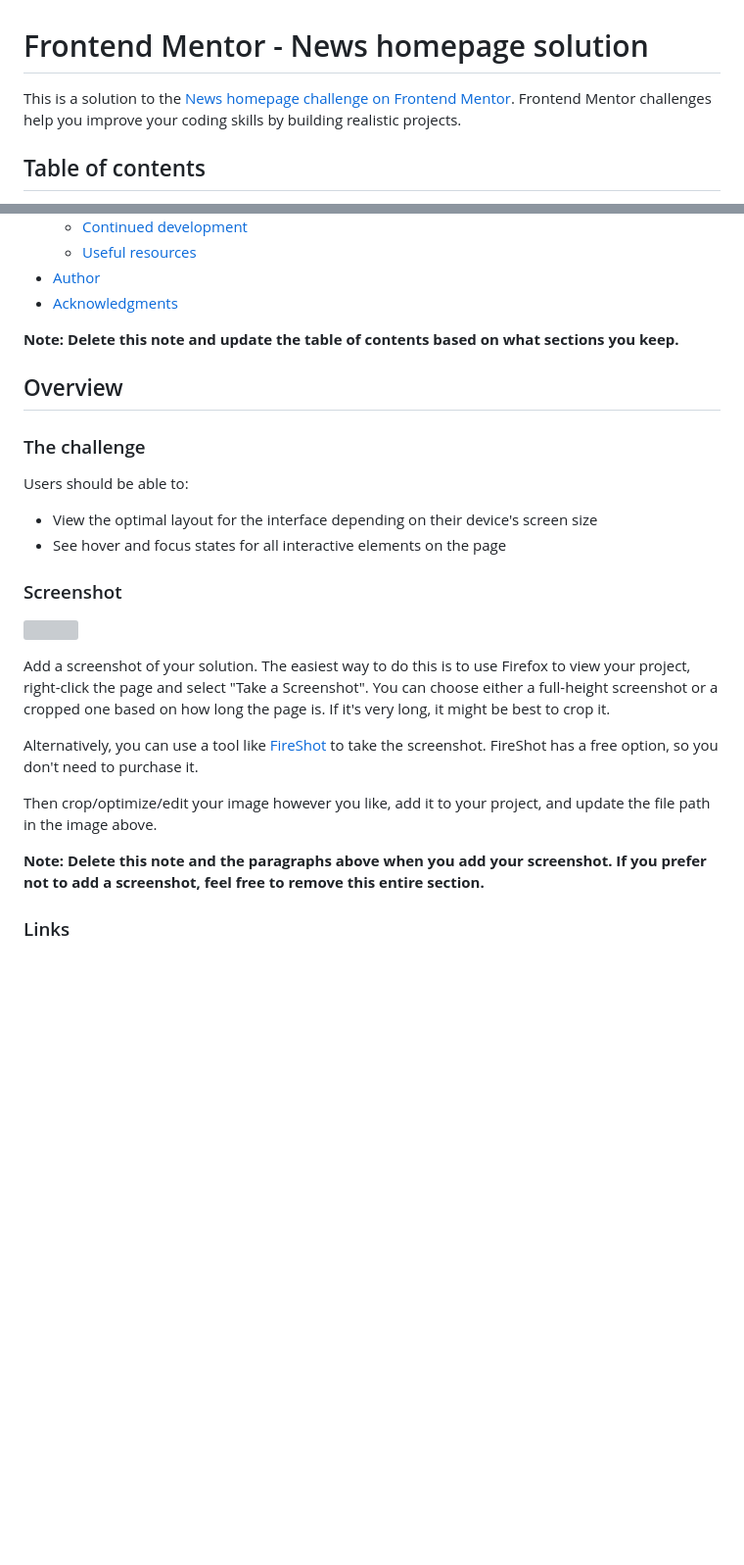
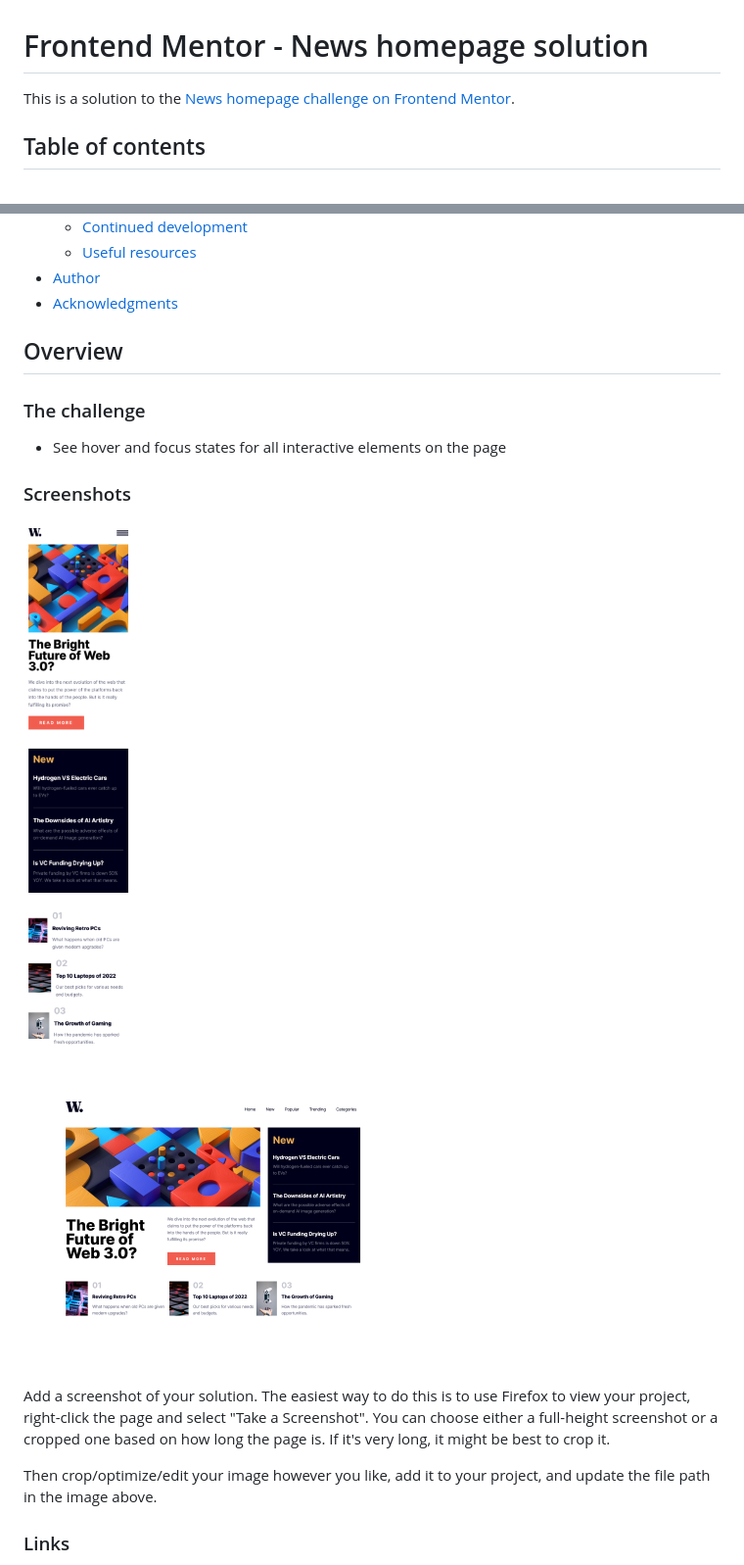
Before and after one commit to mardeva/news-frontpage-frontendmentor, a Markdown page: README-template.md, 2 parts joined by grey strips. Shown: that part at 98% size. GitHub-like rendering; pictures changed too: screenshots/screen-mobile.png (added), screenshots/screen-web.png (added); blank space fills up the shorter version; grey boxes are pictures that could not be loaded.

Commit message:
agregadas screenshots web y mobile

```diff
--- a/README-template.md
+++ b/README-template.md
@@ -1,6 +1,6 @@
 # Frontend Mentor - News homepage solution
 
-This is a solution to the [News homepage challenge on Frontend Mentor](https://www.frontendmentor.io/challenges/news-homepage-H6SWTa1MFl). Frontend Mentor challenges help you improve your coding skills by building realistic projects.
+This is a solution to the [News homepage challenge on Frontend Mentor](https://www.frontendmentor.io/challenges/news-homepage-H6SWTa1MFl).
 
 ## Table of contents
 
@@ -16,28 +16,24 @@ This is a solution to the [News homepage challenge on Frontend Mentor](https://w
 - [Author](#author)
 - [Acknowledgments](#acknowledgments)
 
-**Note: Delete this note and update the table of contents based on what sections you keep.**
 
 ## Overview
 
 ### The challenge
 
-Users should be able to:
-
-- View the optimal layout for the interface depending on their device's screen size
 - See hover and focus states for all interactive elements on the page
 
-### Screenshot
+### Screenshots
 
-![](./screenshot.jpg)
+![Mobile](screenshots/screen-mobile.png)
+
+![Web](screenshots/screen-web.png)
 
 Add a screenshot of your solution. The easiest way to do this is to use Firefox to view your project, right-click the page and select "Take a Screenshot". You can choose either a full-height screenshot or a cropped one based on how long the page is. If it's very long, it might be best to crop it.
 
-Alternatively, you can use a tool like [FireShot](https://getfireshot.com/) to take the screenshot. FireShot has a free option, so you don't need to purchase it.
 
 Then crop/optimize/edit your image however you like, add it to your project, and update the file path in the image above.
 
-**Note: Delete this note and the paragraphs above when you add your screenshot. If you prefer not to add a screenshot, feel free to remove this entire section.**
 
 ### Links
 
```
Also changed, not shown: 1 other file.
